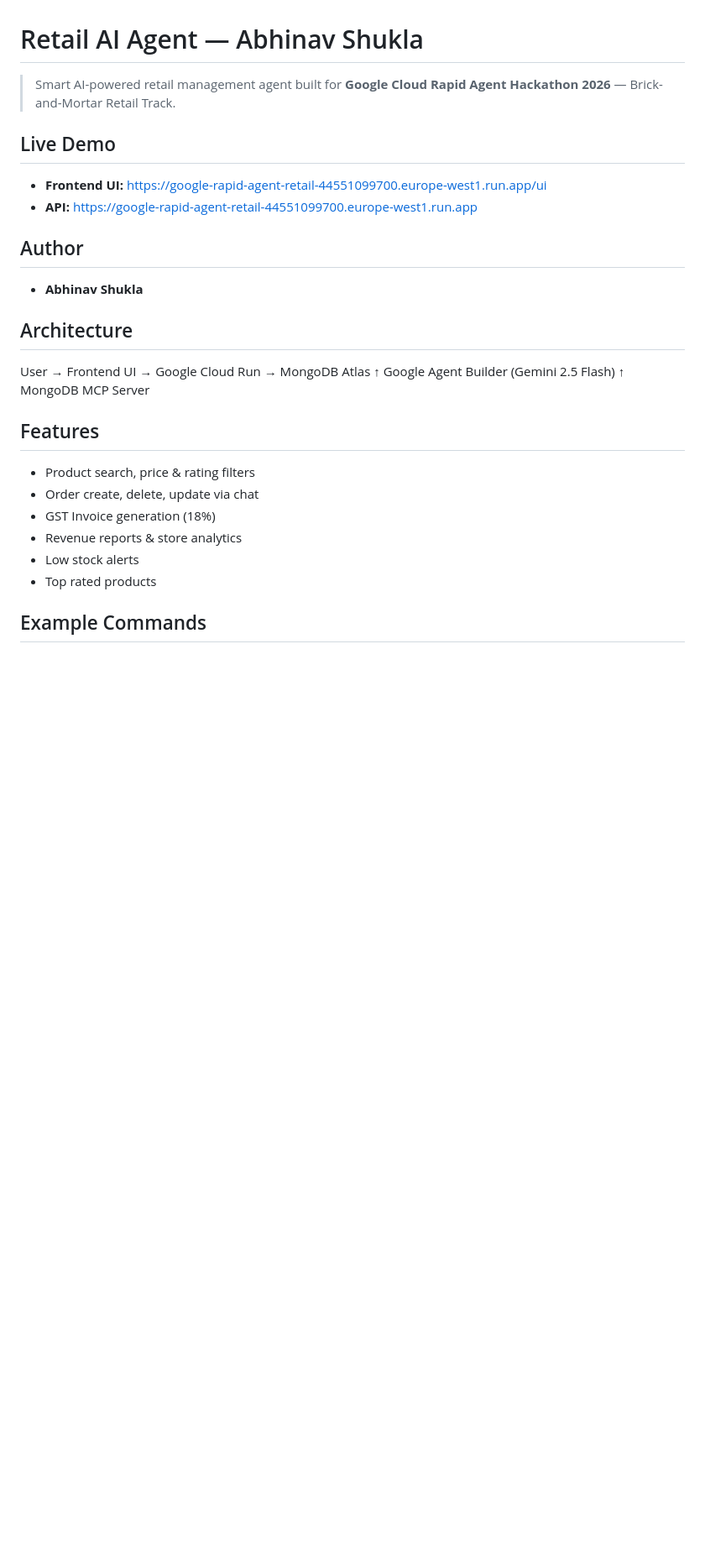
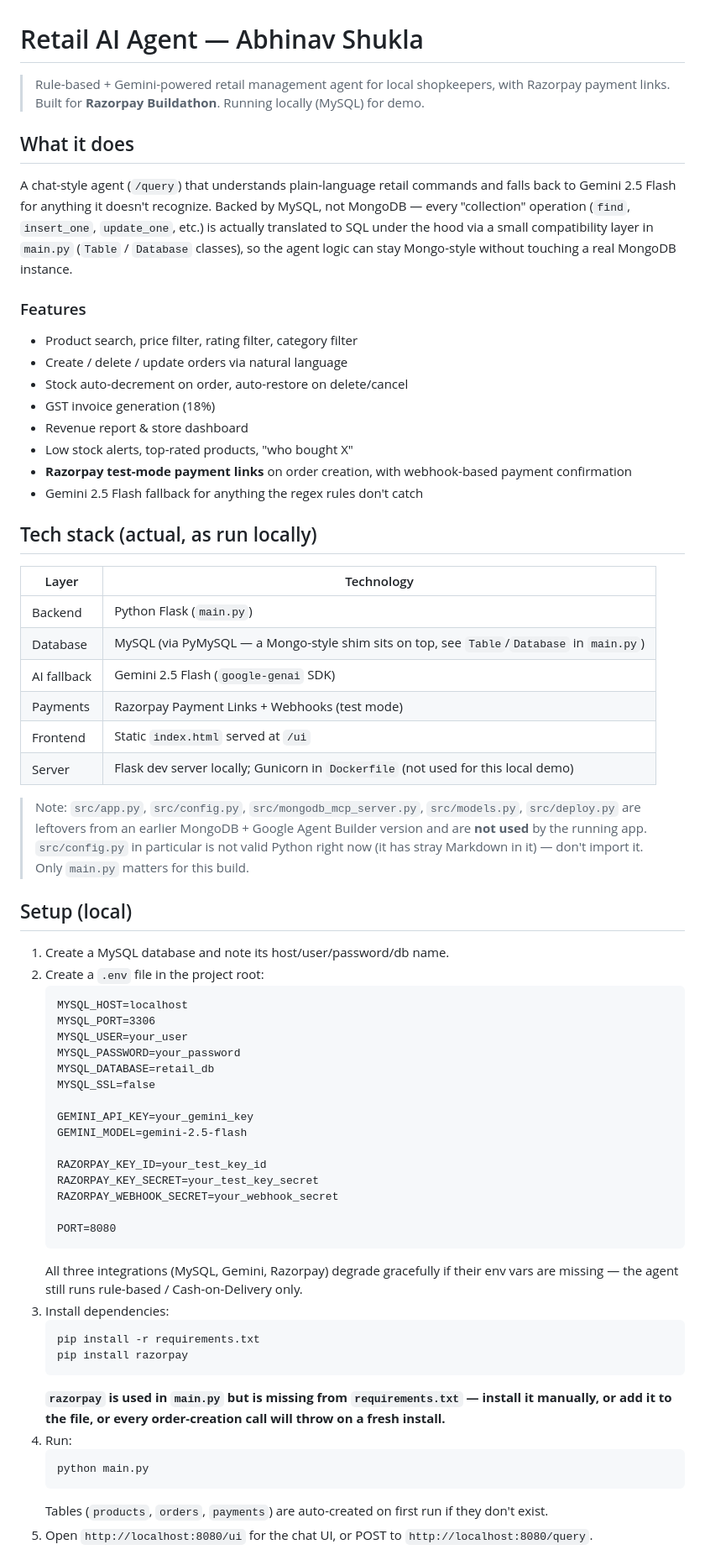
Before and after one commit to ABHINAV-SHUKLA-11/AI-AGENT, a Markdown page: README.md, the part around one of its changes. Shown at 84% size. GitHub-like rendering; blank space fills up the shorter version.

````diff
--- a/README.md
+++ b/README.md
@@ -1,28 +1,76 @@
 # Retail AI Agent — Abhinav Shukla
 
-> Smart AI-powered retail management agent built for **Google Cloud Rapid Agent Hackathon 2026** — Brick-and-Mortar Retail Track.
+> Rule-based + Gemini-powered retail management agent for local shopkeepers, with Razorpay payment links.
+> Built for **Razorpay Buildathon**. Running locally (MySQL) for demo.
 
-##  Live Demo
-- **Frontend UI:** https://google-rapid-agent-retail-44551099700.europe-west1.run.app/ui
-- **API:** https://google-rapid-agent-retail-44551099700.europe-west1.run.app
+## What it does
 
-##  Author
-- **Abhinav Shukla**
+A chat-style agent (`/query`) that understands plain-language retail commands and falls back to
+Gemini 2.5 Flash for anything it doesn't recognize. Backed by MySQL, not MongoDB — every "collection"
+operation (`find`, `insert_one`, `update_one`, etc.) is actually translated to SQL under the hood via a
+small compatibility layer in `main.py` (`Table` / `Database` classes), so the agent logic can stay
+Mongo-style without touching a real MongoDB instance.
 
-##  Architecture
-User → Frontend UI → Google Cloud Run → MongoDB Atlas
-↑
-Google Agent Builder (Gemini 2.5 Flash)
-↑
-MongoDB MCP Server
+### Features
+- Product search, price filter, rating filter, category filter
+- Create / delete / update orders via natural language
+- Stock auto-decrement on order, auto-restore on delete/cancel
+- GST invoice generation (18%)
+- Revenue report & store dashboard
+- Low stock alerts, top-rated products, "who bought X"
+- **Razorpay test-mode payment links** on order creation, with webhook-based payment confirmation
+- Gemini 2.5 Flash fallback for anything the regex rules don't catch
 
-##  Features
-- Product search, price & rating filters
--  Order create, delete, update via chat
--  GST Invoice generation (18%)
--  Revenue reports & store analytics
--  Low stock alerts
--  Top rated products
+## Tech stack (actual, as run locally)
 
-## Example Commands
+| Layer | Technology |
+|-------|-----------|
+| Backend | Python Flask (`main.py`) |
+| Database | MySQL (via PyMySQL — a Mongo-style shim sits on top, see `Table`/`Database` in `main.py`) |
+| AI fallback | Gemini 2.5 Flash (`google-genai` SDK) |
+| Payments | Razorpay Payment Links + Webhooks (test mode) |
+| Frontend | Static `index.html` served at `/ui` |
+| Server | Flask dev server locally; Gunicorn in `Dockerfile` (not used for this local demo) |
 
+> Note: `src/app.py`, `src/config.py`, `src/mongodb_mcp_server.py`, `src/models.py`, `src/deploy.py`
+> are leftovers from an earlier MongoDB + Google Agent Builder version and are **not used** by the
+> running app. `src/config.py` in particular is not valid Python right now (it has stray Markdown in
+> it) — don't import it. Only `main.py` matters for this build.
+
+## Setup (local)
+
+1. Create a MySQL database and note its host/user/password/db name.
+2. Create a `.env` file in the project root:
+   ```
+   MYSQL_HOST=localhost
+   MYSQL_PORT=3306
+   MYSQL_USER=your_user
+   MYSQL_PASSWORD=your_password
+   MYSQL_DATABASE=retail_db
+   MYSQL_SSL=false
+
+   GEMINI_API_KEY=your_gemini_key
+   GEMINI_MODEL=gemini-2.5-flash
+
+   RAZORPAY_KEY_ID=your_test_key_id
+   RAZORPAY_KEY_SECRET=your_test_key_secret
+   RAZORPAY_WEBHOOK_SECRET=your_webhook_secret
+
+   PORT=8080
+   ```
+   All three integrations (MySQL, Gemini, Razorpay) degrade gracefully if their env vars are missing —
+   the agent still runs rule-based / Cash-on-Delivery only.
+3. Install dependencies:
+   ```bash
+   pip install -r requirements.txt
+   pip install razorpay
+   ```
+   **`razorpay` is used in `main.py` but is missing from `requirements.txt` — install it manually, or
+   add it to the file, or every order-creation call will throw on a fresh install.**
+4. Run:
+   ```bash
+   python main.py
+   ```
+   Tables (`products`, `orders`, `payments`) are auto-created on first run if they don't exist.
+5. Open `http://localhost:8080/ui` for the chat UI, or POST to `http://localhost:8080/query`.
+
````
Also changed, not shown: other parts of README.md (+22 -86 lines).
